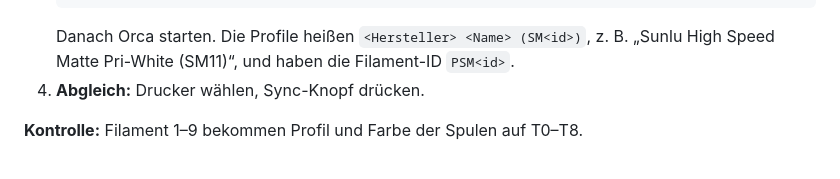
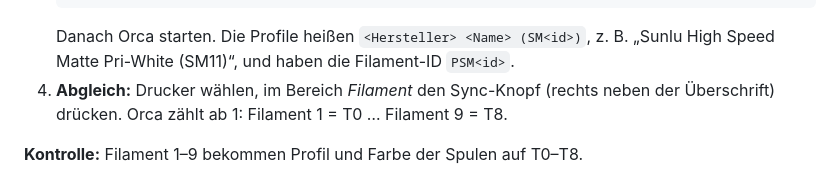
Before and after one commit to daum1988/indx-trident-350, a Markdown page: docs/ORCASLICER.de.md, the part around one of its changes. GitHub-like rendering.

```diff
--- a/docs/ORCASLICER.de.md
+++ b/docs/ORCASLICER.de.md
@@ -134,7 +142,9 @@ wer sie nicht jedes Mal tippen will, ändert oben im Skript im Block
    Danach Orca starten. Die Profile heißen `<Hersteller> <Name> (SM<id>)`,
    z. B. „Sunlu High Speed Matte Pri-White (SM11)“, und haben die Filament-ID
    `PSM<id>`.
-4. **Abgleich:** Drucker wählen, Sync-Knopf drücken.
+4. **Abgleich:** Drucker wählen, im Bereich *Filament* den Sync-Knopf (rechts
+   neben der Überschrift) drücken. Orca zählt ab 1: Filament 1 = T0 …
+   Filament 9 = T8.
 
 **Kontrolle:** Filament 1–9 bekommen Profil und Farbe der Spulen auf T0–T8.
 
```
Also changed, not shown: other parts of docs/ORCASLICER.de.md (+12 -4 lines), docs/ORCASLICER.md (+13 -5 lines), docs/images/orca_developer_settings.png (added), docs/images/orca_printer_agent.png (added).
